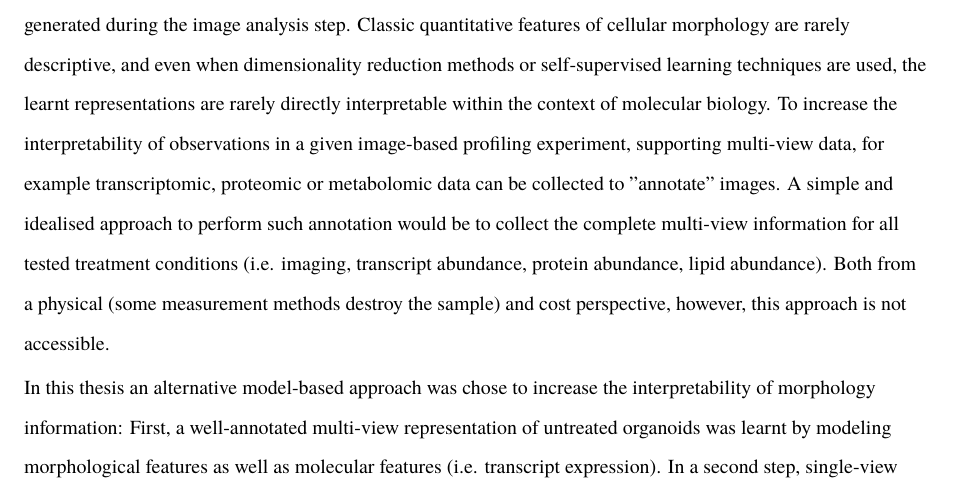
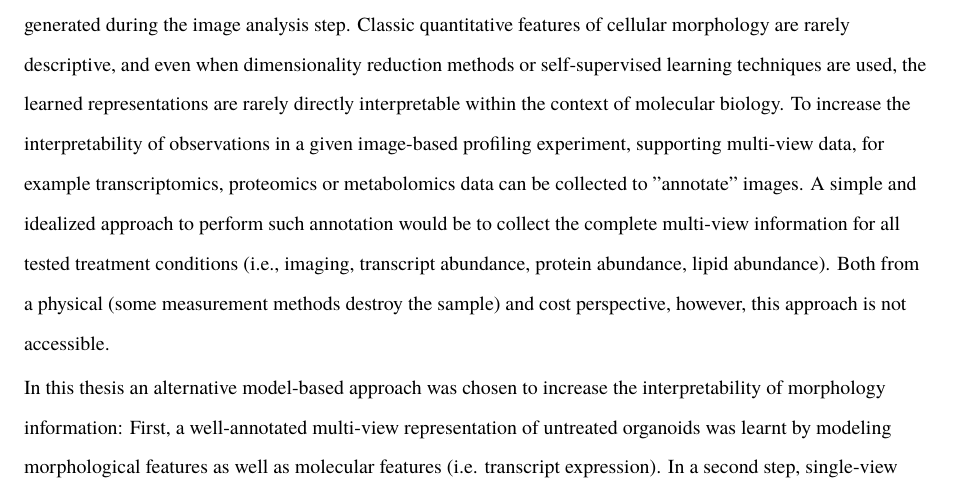
Before and after one commit to NiklasTR/thesis, a LaTeX thesis (dissertation.tex, which reads chapters/conclusion.tex): part of page 86 of 107, cut so that both start at the same text. Compiled offline with XeLaTeX.

Commit message:
fixing punctuation

```diff
--- a/chapters/conclusion.tex
+++ b/chapters/conclusion.tex
@@ -15,10 +15,10 @@ Organoids are representative \textit{in-vitro} models for diverse human tissues
 
 
 \subsection{Towards multi-view profiling}
-A challenge in image-based profiling is the low interpretability of the morphological representation that is generated during the image analysis step. Classic quantitative features of cellular morphology are rarely descriptive, and even when dimensionality reduction methods or self-supervised learning techniques are used, the learnt representations are rarely directly interpretable within the context of molecular biology. To increase the interpretability of observations in a given image-based profiling experiment, supporting multi-view data, for example transcriptomic, proteomic or metabolomic data can be collected to "annotate" images. A simple and idealised approach to perform such annotation would be to collect the complete multi-view information for all tested treatment conditions (i.e. imaging, transcript abundance, protein abundance, lipid abundance). Both from a physical (some measurement methods destroy the sample) and cost perspective, however, this approach is not accessible.
+A challenge in image-based profiling is the low interpretability of the morphological representation that is generated during the image analysis step. Classic quantitative features of cellular morphology are rarely descriptive, and even when dimensionality reduction methods or self-supervised learning techniques are used, the learned representations are rarely directly interpretable within the context of molecular biology. To increase the interpretability of observations in a given image-based profiling experiment, supporting multi-view data, for example transcriptomics, proteomics or metabolomics data can be collected to "annotate" images. A simple and idealized approach to perform such annotation would be to collect the complete multi-view information for all tested treatment conditions (i.e., imaging, transcript abundance, protein abundance, lipid abundance). Both from a physical (some measurement methods destroy the sample) and cost perspective, however, this approach is not accessible.
 \smallbreak
 
-In this thesis an alternative model-based approach was chose to increase the interpretability of morphology information: First, a well-annotated multi-view representation of untreated organoids was learnt by modeling morphological features as well as molecular features (i.e. transcript expression). In a second step, single-view treatment-induced morphologies were projected into the learnt representation. The resulting factor scores were used to identify treatments with an interpretable effect. Examples of such identified effects include (1) the increase in organoid size and IGF1R-signaling as a response to mTOR inhibition (factor 1, patient derived organoids); (2) the spherical reorganisation and increase in LGR5 transcript expression as a response to MEK inhibition (factor 2, patient derived organoids); as well as (3) the increase in organoid size, DNA staining intensity and canonical Wnt signaling as a response to GSK3-beta inhibition (factor 1, mouse organoids). While this approach hat utility in guiding the interpretation of otherwise challenging-to-interpret morphology information, a series of important limitations exist that are outlined below.
+In this thesis an alternative model-based approach was chosen to increase the interpretability of morphology information: First, a well-annotated multi-view representation of untreated organoids was learnt by modeling morphological features as well as molecular features (i.e. transcript expression). In a second step, single-view treatment-induced morphologies were projected into the learnt representation. The resulting factor scores were used to identify treatments with an interpretable effect. Examples of such identified effects include (1) the increase in organoid size and IGF1R-signaling as a response to mTOR inhibition (factor 1, patient derived organoids); (2) the spherical reorganisation and increase in LGR5 transcript expression as a response to MEK inhibition (factor 2, patient derived organoids); as well as (3) the increase in organoid size, DNA staining intensity and canonical Wnt signaling as a response to GSK3-beta inhibition (factor 1, mouse organoids). While this approach hat utility in guiding the interpretation of otherwise challenging-to-interpret morphology information, a series of important limitations exist that are outlined below.
 \smallbreak
 
 A central limitation of the described multi-view representation learning approach are \textbf{out of distribution observations} during the projection of treated organoids. Observations during factor-learning were drawn from an untreated distribution of organoid states, while projected observations were drawn from an distinct distribution of treated organoids. As a result, an observed treatment within the query set that is far outside of the distribution learnt from the support set is likely to be misinterpreted. For example, if observation from \textit{Apc} mutant organoid lines had not been included in the support set that the multi-view representation was learnt from, the effect of GSK3-beta inhibitors on \textit{Apc} wildtype organoids would have been not interpretable. These treatment-induced morphologies would have been grouped with the set of non-specific but active treatments, such as Proteasome inhibitors. In this thesis potential out-of-distribution treatments were identified through a high AUROC score and non-specific significant treatment effects along multiple factors. In the future, more principled methods to detect out-of-distribution samples, such as obtaining the reconstruction error from projecting a sample and reconstructing it could be used to more effectively filter out-of-distribution samples. Given the limitation of out of distribution observations, it is important to include conditions in the support set that are well annotated \textbf{and} representative of the effects that are supposed to be explored, as the representation learnt from this data will be used to interpret all remaining observations within the query set. Put differently, a support set needs to be constructed with the biological question in mind, because all other observations will be interpreted using a model that was learnt from it.
```
